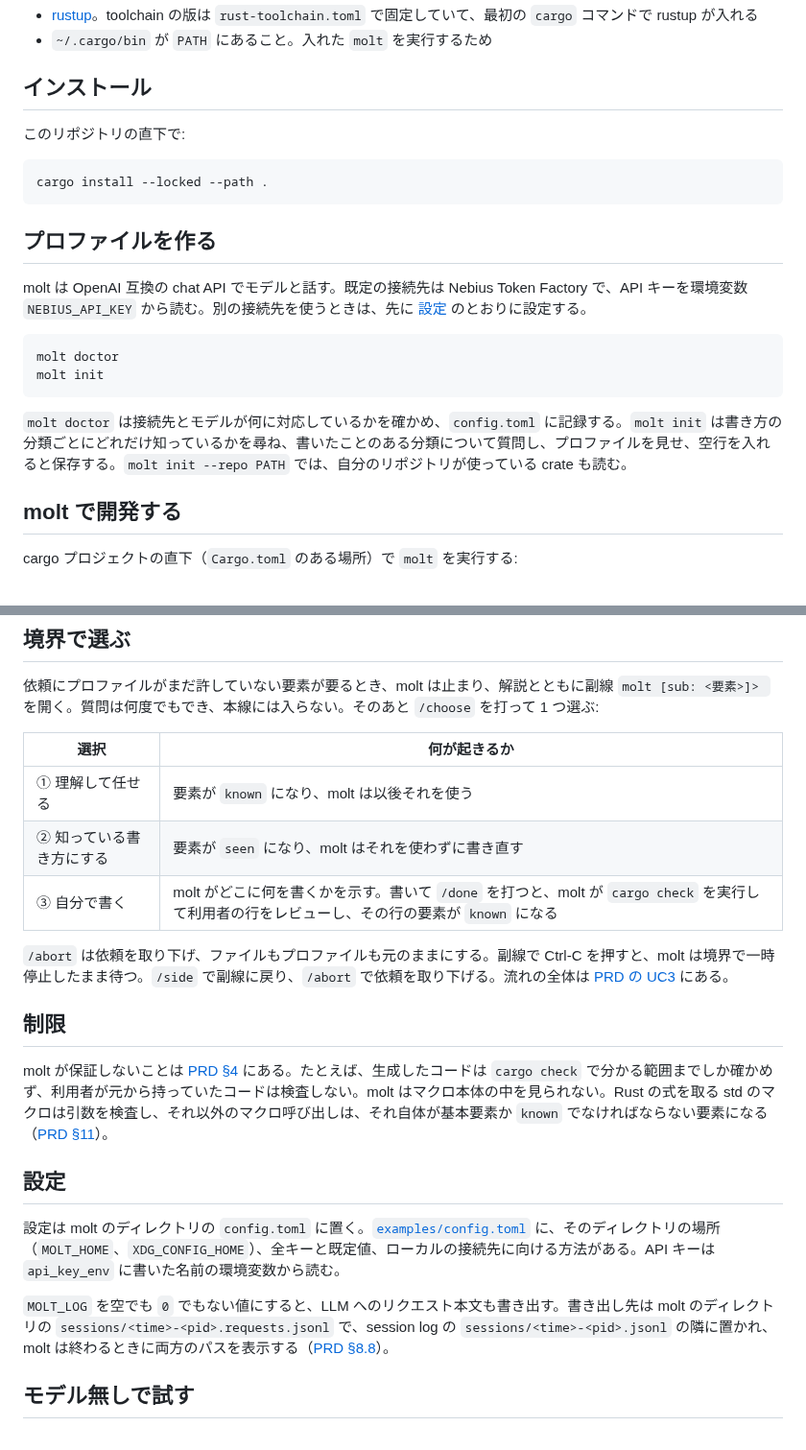
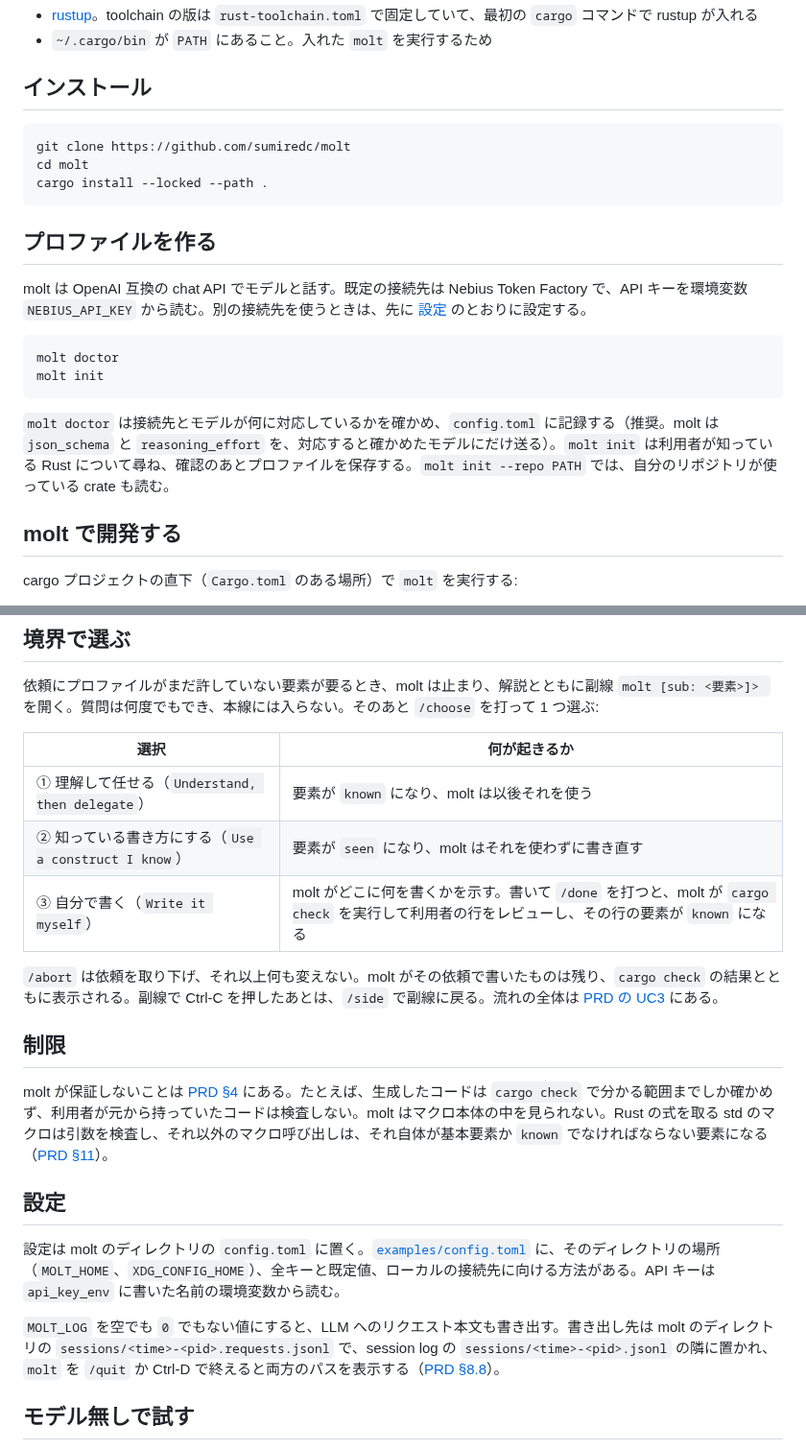
Before and after one commit to sumiredc/molt, a Markdown page: README.ja.md, 2 parts joined by grey strips. Shown at 96% size. Rendered like a GitHub page.

Commit message:
README の /abort で書いたものが残ることと、clone から始める手順を書き、init と doctor の説明を縮める
/abort は依頼を取り下げるだけで、境界の前に書いたものは巻き戻らない
（cargo check とともに表示される）。「元のまま」だと巻き戻ると読めた。
あわせて、インストールを git clone から始め、doctor を推奨と明記し、
init の説明を画面の案内と重ならない程度に縮め、MOLT_LOG のパスが出るのが
/quit と Ctrl-D のときだけであることを書く。日本語版の 3 択には画面の
英語の文言を添える。

Co-Authored-By: Claude Opus 5.5 <noreply@anthropic.com>

````diff
--- a/README.ja.md
+++ b/README.ja.md
@@ -13,9 +13,9 @@ molt は、利用者が理解している Rust の書き方をプロファイル
 
 ## インストール
 
-このリポジトリの直下で:
-
 ```sh
+git clone https://github.com/sumiredc/molt
+cd molt
 cargo install --locked --path .
 ```
 
@@ -28,7 +28,7 @@ molt doctor
 molt init
 ```
 
-`molt doctor` は接続先とモデルが何に対応しているかを確かめ、`config.toml` に記録する。`molt init` は書き方の分類ごとにどれだけ知っているかを尋ね、書いたことのある分類について質問し、プロファイルを見せ、空行を入れると保存する。`molt init --repo PATH` では、自分のリポジトリが使っている crate も読む。
+`molt doctor` は接続先とモデルが何に対応しているかを確かめ、`config.toml` に記録する（推奨。molt は `json_schema` と `reasoning_effort` を、対応すると確かめたモデルにだけ送る）。`molt init` は利用者が知っている Rust について尋ね、確認のあとプロファイルを保存する。`molt init --repo PATH` では、自分のリポジトリが使っている crate も読む。
 
 ## molt で開発する
 
@@ -46,11 +46,11 @@ molt
 
 | 選択 | 何が起きるか |
 |---|---|
-| ① 理解して任せる | 要素が `known` になり、molt は以後それを使う |
-| ② 知っている書き方にする | 要素が `seen` になり、molt はそれを使わずに書き直す |
-| ③ 自分で書く | molt がどこに何を書くかを示す。書いて `/done` を打つと、molt が `cargo check` を実行して利用者の行をレビューし、その行の要素が `known` になる |
+| ① 理解して任せる（`Understand, then delegate`） | 要素が `known` になり、molt は以後それを使う |
+| ② 知っている書き方にする（`Use a construct I know`） | 要素が `seen` になり、molt はそれを使わずに書き直す |
+| ③ 自分で書く（`Write it myself`） | molt がどこに何を書くかを示す。書いて `/done` を打つと、molt が `cargo check` を実行して利用者の行をレビューし、その行の要素が `known` になる |
 
-`/abort` は依頼を取り下げ、ファイルもプロファイルも元のままにする。副線で Ctrl-C を押すと、molt は境界で一時停止したまま待つ。`/side` で副線に戻り、`/abort` で依頼を取り下げる。流れの全体は [PRD の UC3](PRD.ja.md#uc3-境界で選ぶ副線) にある。
+`/abort` は依頼を取り下げ、それ以上何も変えない。molt がその依頼で書いたものは残り、`cargo check` の結果とともに表示される。副線で Ctrl-C を押したあとは、`/side` で副線に戻る。流れの全体は [PRD の UC3](PRD.ja.md#uc3-境界で選ぶ副線) にある。
 
 ## 制限
 
@@ -60,7 +60,7 @@ molt が保証しないことは [PRD §4](PRD.ja.md#4-保証しないこと)
 
 設定は molt のディレクトリの `config.toml` に置く。[`examples/config.toml`](examples/config.toml) に、そのディレクトリの場所（`MOLT_HOME`、`XDG_CONFIG_HOME`）、全キーと既定値、ローカルの接続先に向ける方法がある。API キーは `api_key_env` に書いた名前の環境変数から読む。
 
-`MOLT_LOG` を空でも `0` でもない値にすると、LLM へのリクエスト本文も書き出す。書き出し先は molt のディレクトリの `sessions/<time>-<pid>.requests.jsonl` で、session log の `sessions/<time>-<pid>.jsonl` の隣に置かれ、molt は終わるときに両方のパスを表示する（[PRD §8.8](PRD.ja.md#88-永続化)）。
+`MOLT_LOG` を空でも `0` でもない値にすると、LLM へのリクエスト本文も書き出す。書き出し先は molt のディレクトリの `sessions/<time>-<pid>.requests.jsonl` で、session log の `sessions/<time>-<pid>.jsonl` の隣に置かれ、`molt` を `/quit` か Ctrl-D で終えると両方のパスを表示する（[PRD §8.8](PRD.ja.md#88-永続化)）。
 
 ## モデル無しで試す
 
````
Also changed, not shown: README.md (+5 -5 lines).
